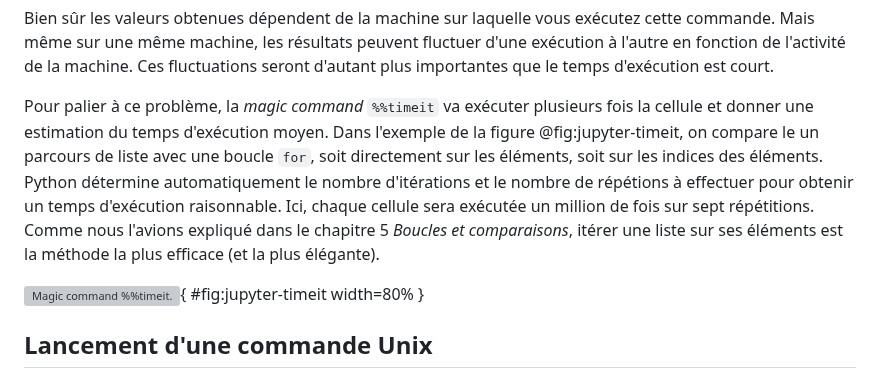
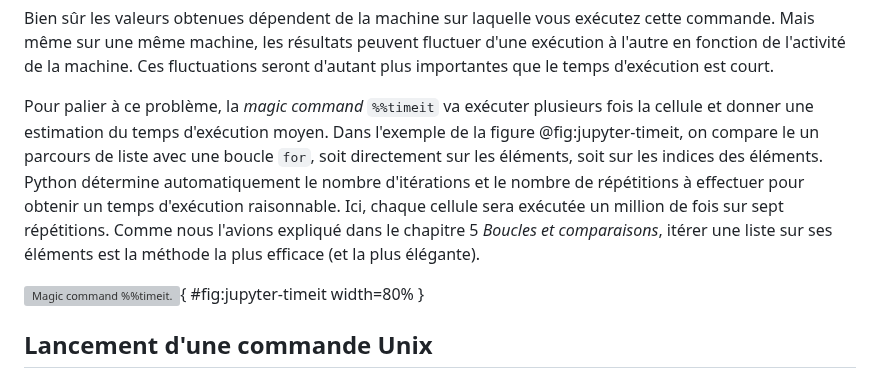
Before and after one commit to bioinfo-prog/cours-python, a Markdown page: 18_jupyter.md, the part around the change. Rendered like a GitHub page; grey boxes are pictures that could not be loaded.

Commit message:
Finalize text

```diff
--- a/18_jupyter.md
+++ b/18_jupyter.md
@@ -172,7 +172,7 @@ Wall time: 13.6 µs
 
 Bien sûr les valeurs obtenues dépendent de la machine sur laquelle vous exécutez cette commande. Mais même sur une même machine, les résultats peuvent fluctuer d'une exécution à l'autre en fonction de l'activité de la machine. Ces fluctuations seront d'autant plus importantes que le temps d'exécution est court.
 
-Pour palier à ce problème, la *magic command* `%%timeit` va exécuter plusieurs fois la cellule et donner une estimation du temps d'exécution moyen. Dans l'exemple de la figure @fig:jupyter-timeit, on compare le un parcours de liste avec une boucle `for`, soit directement sur les éléments, soit sur les indices des éléments. Python détermine automatiquement le nombre d'itérations et le nombre de répétions à effectuer pour obtenir un temps d'exécution raisonnable. Ici, chaque cellule sera exécutée un million de fois sur sept répétitions. Comme nous l'avions expliqué dans le chapitre 5 *Boucles et comparaisons*, itérer une liste sur ses éléments est la méthode la plus efficace (et la plus élégante).
+Pour palier à ce problème, la *magic command* `%%timeit` va exécuter plusieurs fois la cellule et donner une estimation du temps d'exécution moyen. Dans l'exemple de la figure @fig:jupyter-timeit, on compare le un parcours de liste avec une boucle `for`, soit directement sur les éléments, soit sur les indices des éléments. Python détermine automatiquement le nombre d'itérations et le nombre de répétitions à effectuer pour obtenir un temps d'exécution raisonnable. Ici, chaque cellule sera exécutée un million de fois sur sept répétitions. Comme nous l'avions expliqué dans le chapitre 5 *Boucles et comparaisons*, itérer une liste sur ses éléments est la méthode la plus efficace (et la plus élégante).
 
 ![*Magic command* `%%timeit`.](img/jupyter-timeit.png){ #fig:jupyter-timeit width=80% }
 
```
